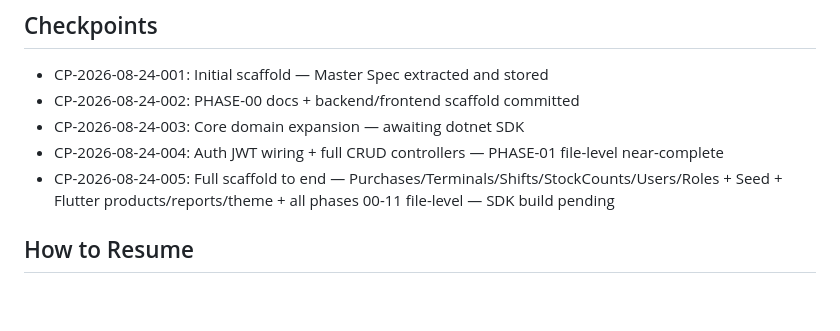
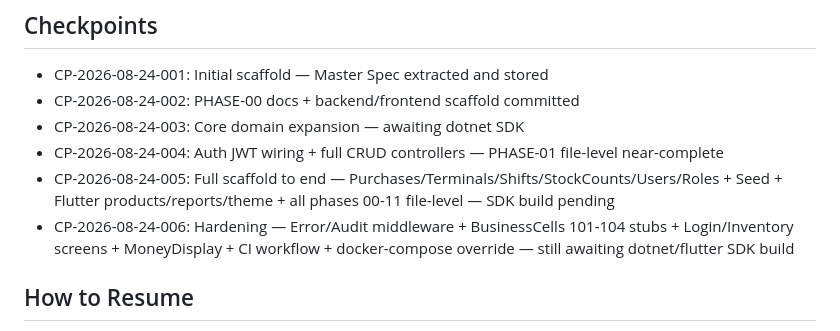
Before and after one commit to amoh873-eng/POS, a Markdown page: PROJECT_STATE.md, the part around the change. GitHub-like rendering; blank space fills up the shorter version.

Commit message:
docs: checkpoint CP-006

```diff
--- a/PROJECT_STATE.md
+++ b/PROJECT_STATE.md
@@ -75,6 +75,7 @@ None
 - CP-2026-08-24-003: Core domain expansion — awaiting dotnet SDK
 - CP-2026-08-24-004: Auth JWT wiring + full CRUD controllers — PHASE-01 file-level near-complete
 - CP-2026-08-24-005: Full scaffold to end — Purchases/Terminals/Shifts/StockCounts/Users/Roles + Seed + Flutter products/reports/theme + all phases 00-11 file-level — SDK build pending
+- CP-2026-08-24-006: Hardening — Error/Audit middleware + BusinessCells 101-104 stubs + Login/Inventory screens + MoneyDisplay + CI workflow + docker-compose override — still awaiting dotnet/flutter SDK build
 
 ## How to Resume
 1. Read this file
```
